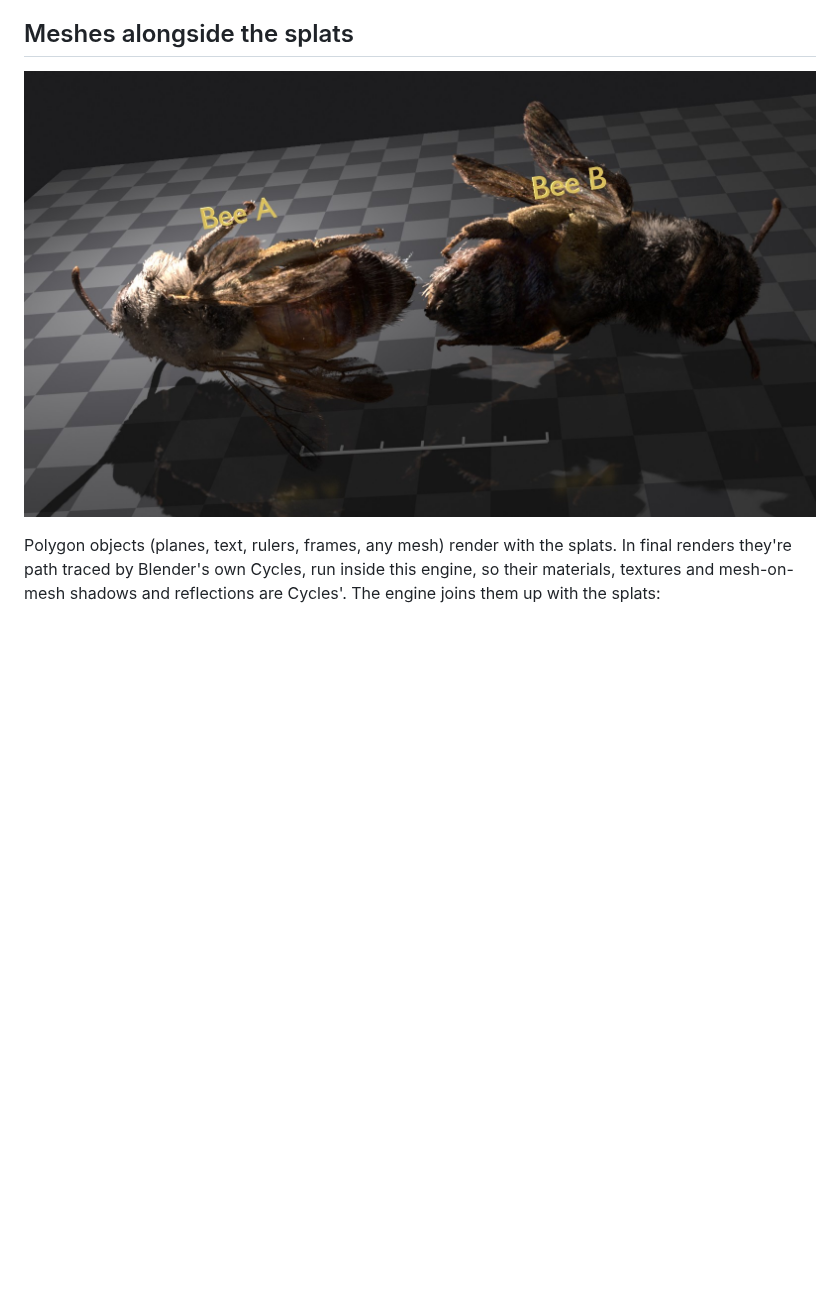
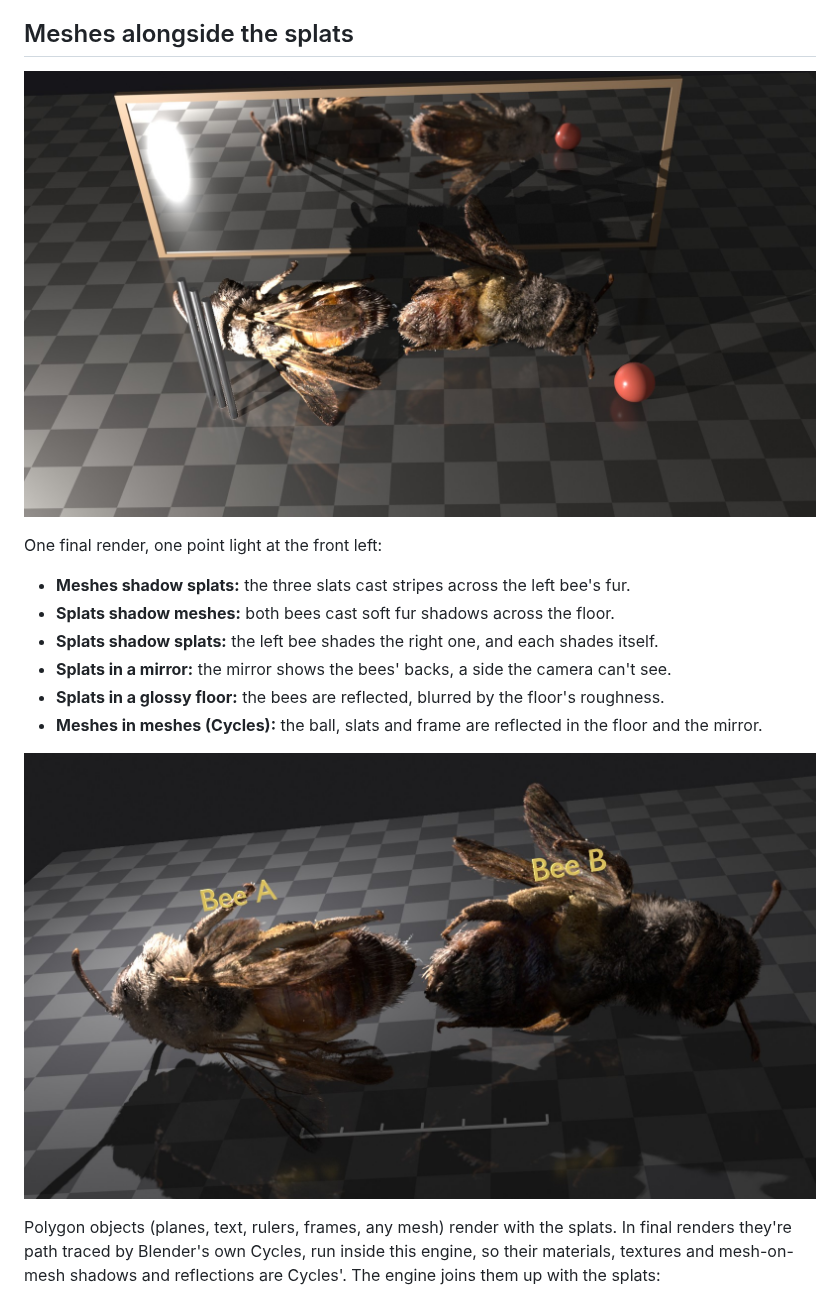
Before and after one commit to timfennell/blender-splat-render, a Markdown page: README.md, the part around the change. Rendered like a GitHub page; pictures changed too: docs/shadows_and_reflections.jpg (added); blank space fills up the shorter version.

```diff
--- a/README.md
+++ b/README.md
@@ -20,7 +20,18 @@ other.
 
 ## Meshes alongside the splats
 
-![Two bee scans on a glossy floor: shadows on the floor, reflections in it, labels and a scale bar](docs/bees_on_glossy_floor.jpg)
+![Two bee scans with a mirror, a glossy floor, three metal slats and a red ball: shadows and reflections between them](docs/shadows_and_reflections.jpg)
+
+One final render, one point light at the front left:
+
+- **Meshes shadow splats:** the three slats cast stripes across the left bee's fur.
+- **Splats shadow meshes:** both bees cast soft fur shadows across the floor.
+- **Splats shadow splats:** the left bee shades the right one, and each shades itself.
+- **Splats in a mirror:** the mirror shows the bees' backs, a side the camera can't see.
+- **Splats in a glossy floor:** the bees are reflected, blurred by the floor's roughness.
+- **Meshes in meshes (Cycles):** the ball, slats and frame are reflected in the floor and the mirror.
+
+![Two bee scans on a glossy floor with labels and a scale bar drawn on top](docs/bees_on_glossy_floor.jpg)
 
 Polygon objects (planes, text, rulers, frames, any mesh) render with the splats. In final renders
 they're path traced by Blender's own Cycles, run inside this engine, so their materials, textures
```
Also changed, not shown: 2 other files.
